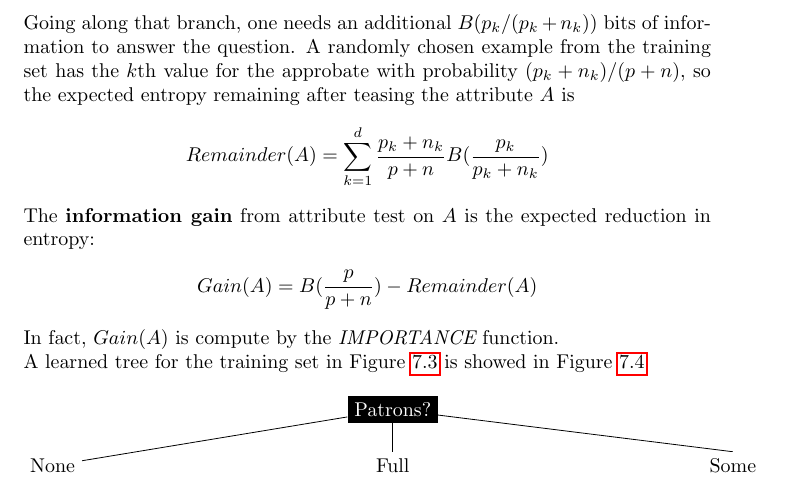
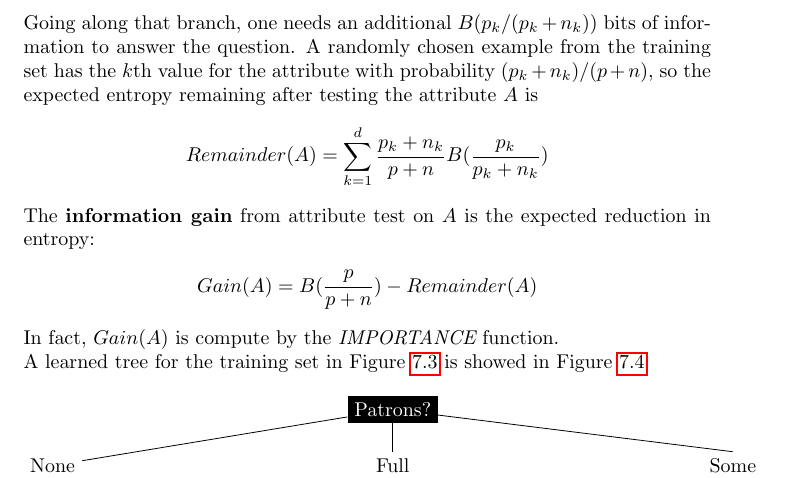
Before and after one commit to karimif/ai_notes, a LaTeX thesis (notes.tex): part of page 27 of 67, cut so that both start at the same text. Compiled offline with pdfLaTeX.

Commit message:
Fix for information gain

```diff
--- a/notes.tex
+++ b/notes.tex
@@ -1105,7 +1105,7 @@ If a training set contains $p$ positive and $n$ negative examples, then the entr
 H(Goal) = B(\frac{p}{p+n})
 \end{align*}
 
-An attribute $A$ with $d$ distinct values divides the training set $E$ into subsets $E_1,...,E_d$. Each subset $E_k$ has $p_k$ positive examples $n_k$ negative examples.. Going along that branch, one needs an additional $B(p_k/(p_k+n_k))$ bits of information to answer the question. A randomly chosen example from the training set has the $k$th value for the approbate with probability $(p_k+n_k)/(p+n)$, so the expected entropy remaining after teasing the attribute $A$ is
+An attribute $A$ with $d$ distinct values divides the training set $E$ into subsets $E_1,...,E_d$. Each subset $E_k$ has $p_k$ positive examples $n_k$ negative examples.. Going along that branch, one needs an additional $B(p_k/(p_k+n_k))$ bits of information to answer the question. A randomly chosen example from the training set has the $k$th value for the attribute with probability $(p_k+n_k)/(p+n)$, so the expected entropy remaining after testing the attribute $A$ is
 \begin{align*}
 Remainder(A) = \sum_{k=1}^{d}\frac{p_k+n_k}{p+n}B(\frac{p_k}{p_k+n_k})
 \end{align*}
```
